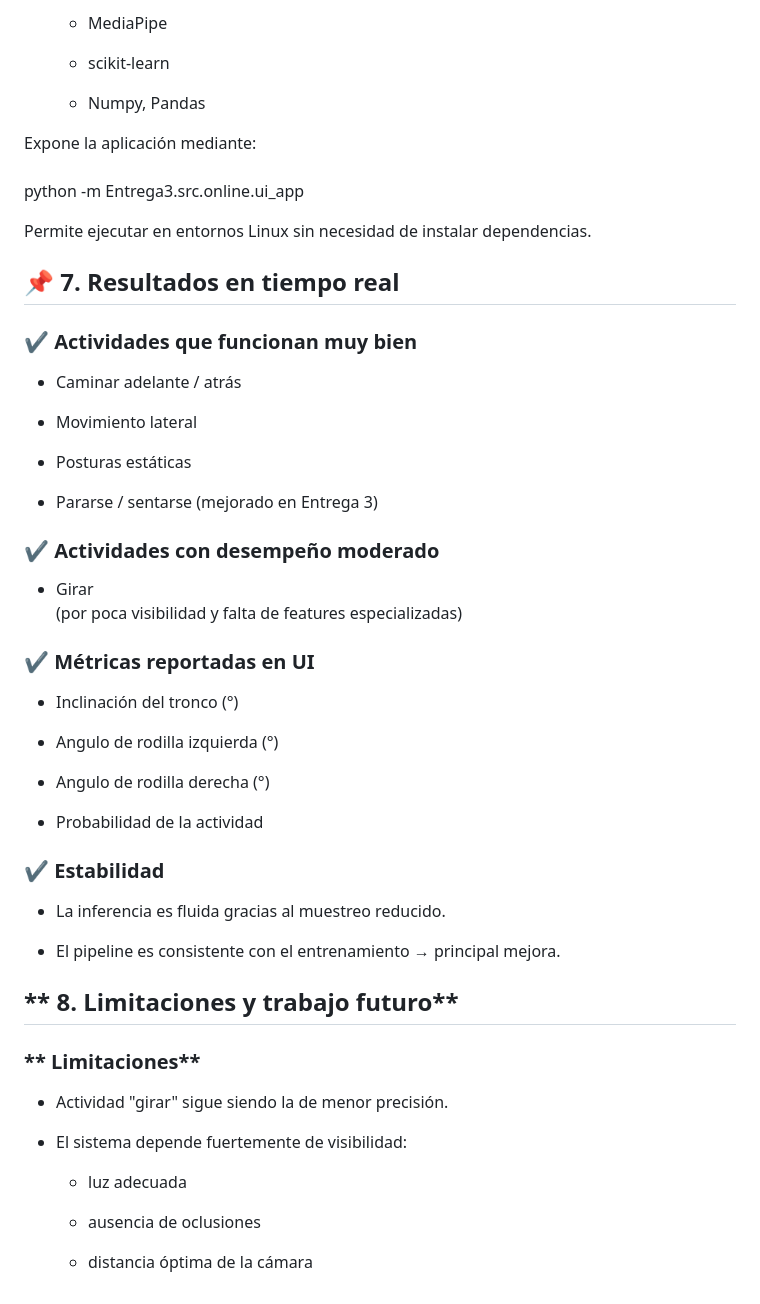
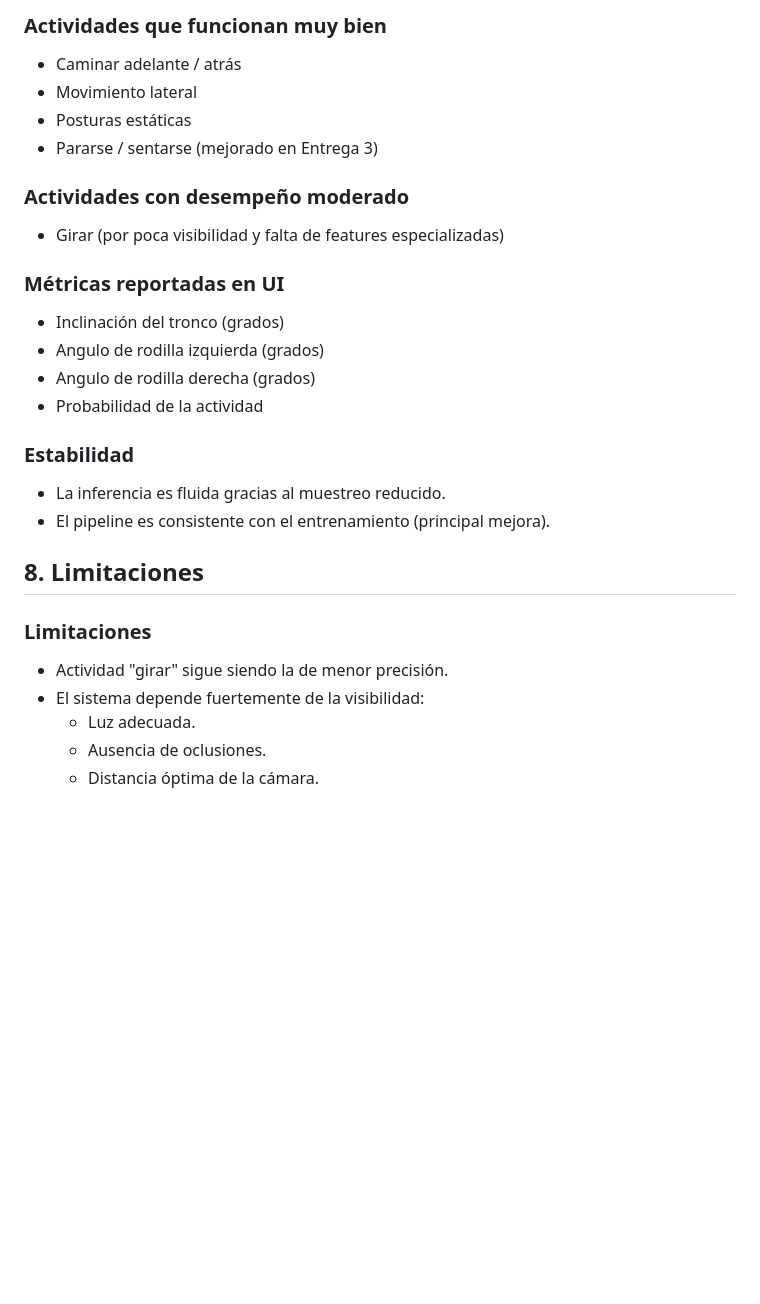
Before and after one commit to AndresBueno420/JustBuy-Commerce, a Markdown page: test.md, the part around one of its changes. GitHub-like rendering; blank space fills up the shorter version.

```diff
--- a/test.md
+++ b/test.md
@@ -233,57 +186,33 @@ Características del contenedor:
 
-  - MediaPipe
-
-  - scikit-learn
-
-  - Numpy, Pandas
-
-Expone la aplicación mediante:
-<br/>python -m Entrega3.src.online.ui_app
-
-Permite ejecutar en entornos Linux sin necesidad de instalar dependencias.
-
-## **📌 7. Resultados en tiempo real**
-
-### **✔ Actividades que funcionan muy bien**
+### Actividades que funcionan muy bien
 
 - Caminar adelante / atrás
-
 - Movimiento lateral
-
 - Posturas estáticas
-
 - Pararse / sentarse (mejorado en Entrega 3)
 
-### **✔ Actividades con desempeño moderado**
+### Actividades con desempeño moderado
 
-- Girar
-    (por poca visibilidad y falta de features especializadas)
+- Girar (por poca visibilidad y falta de features especializadas)
 
-### **✔ Métricas reportadas en UI**
+### Métricas reportadas en UI
 
-- Inclinación del tronco (°)
-
-- Angulo de rodilla izquierda (°)
-
-- Angulo de rodilla derecha (°)
-
+- Inclinación del tronco (grados)
+- Angulo de rodilla izquierda (grados)
+- Angulo de rodilla derecha (grados)
 - Probabilidad de la actividad
 
-### **✔ Estabilidad**
+### Estabilidad
 
 - La inferencia es fluida gracias al muestreo reducido.
+- El pipeline es consistente con el entrenamiento (principal mejora).
 
-- El pipeline es consistente con el entrenamiento → principal mejora.
+## 8\. Limitaciones
 
-## ** 8. Limitaciones y trabajo futuro**
-
-### ** Limitaciones**
+### Limitaciones
 
 - Actividad "girar" sigue siendo la de menor precisión.
-
-- El sistema depende fuertemente de visibilidad:
-  - luz adecuada
-
-  - ausencia de oclusiones
-
-  - distancia óptima de la cámara
+- El sistema depende fuertemente de la visibilidad:
+  - Luz adecuada.
+  - Ausencia de oclusiones.
+  - Distancia óptima de la cámara.
```
Also changed, not shown: other parts of test.md (+67 -114 lines).
